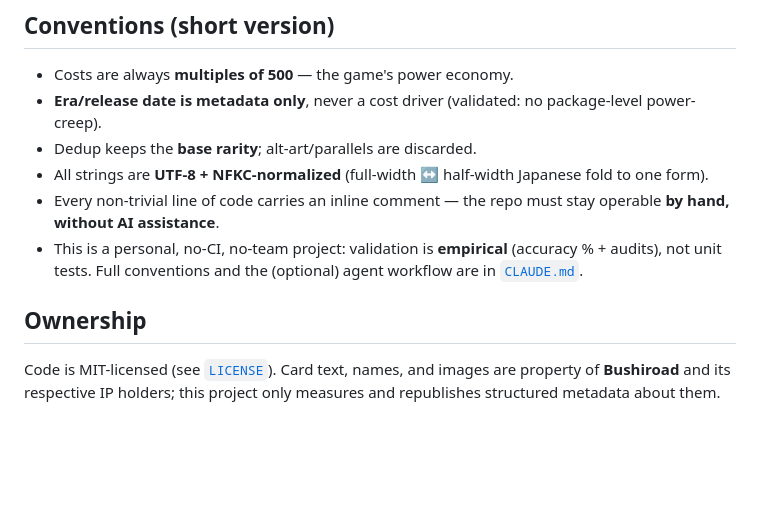
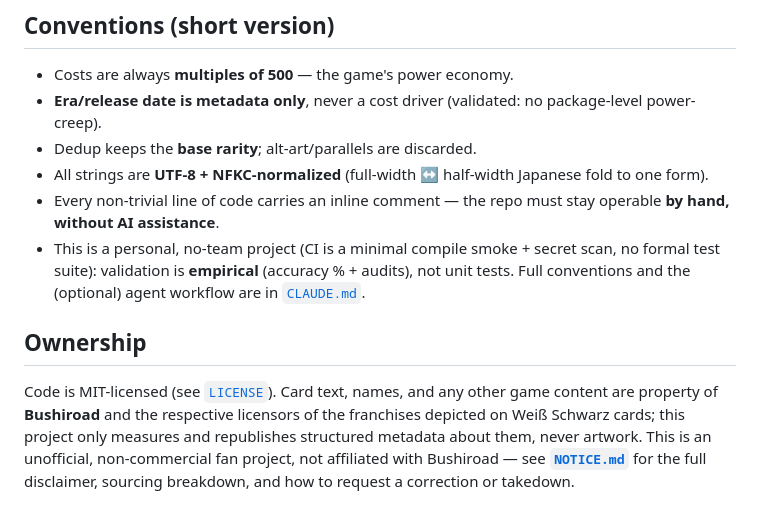
Before and after one commit to Cris-Oblea/ws-card-db, a Markdown page: README.md, the part around the change. Rendered like a GitHub page; blank space fills up the shorter version.

```diff
--- a/README.md
+++ b/README.md
@@ -128,10 +128,14 @@ Full math, worked examples, and the CX-Combo/replay edge cases: **[`documentatio
 - All strings are **UTF-8 + NFKC-normalized** (full-width ↔ half-width Japanese fold to one form).
 - Every non-trivial line of code carries an inline comment — the repo must stay operable **by hand,
   without AI assistance**.
-- This is a personal, no-CI, no-team project: validation is **empirical** (accuracy % + audits), not unit
-  tests. Full conventions and the (optional) agent workflow are in [`CLAUDE.md`](CLAUDE.md).
+- This is a personal, no-team project (CI is a minimal compile smoke + secret scan, no formal test suite):
+  validation is **empirical** (accuracy % + audits), not unit tests. Full conventions and the (optional)
+  agent workflow are in [`CLAUDE.md`](CLAUDE.md).
 
 ## Ownership
 
-Code is MIT-licensed (see [`LICENSE`](LICENSE)). Card text, names, and images are property of **Bushiroad**
-and its respective IP holders; this project only measures and republishes structured metadata about them.
+Code is MIT-licensed (see [`LICENSE`](LICENSE)). Card text, names, and any other game content are property
+of **Bushiroad** and the respective licensors of the franchises depicted on Weiß Schwarz cards; this
+project only measures and republishes structured metadata about them, never artwork. This is an
+unofficial, non-commercial fan project, not affiliated with Bushiroad — see **[`NOTICE.md`](NOTICE.md)**
+for the full disclaimer, sourcing breakdown, and how to request a correction or takedown.
```
Also changed, not shown: NOTICE.md (added, +59 -0 lines), STATUS.md (+29 -1 lines).
